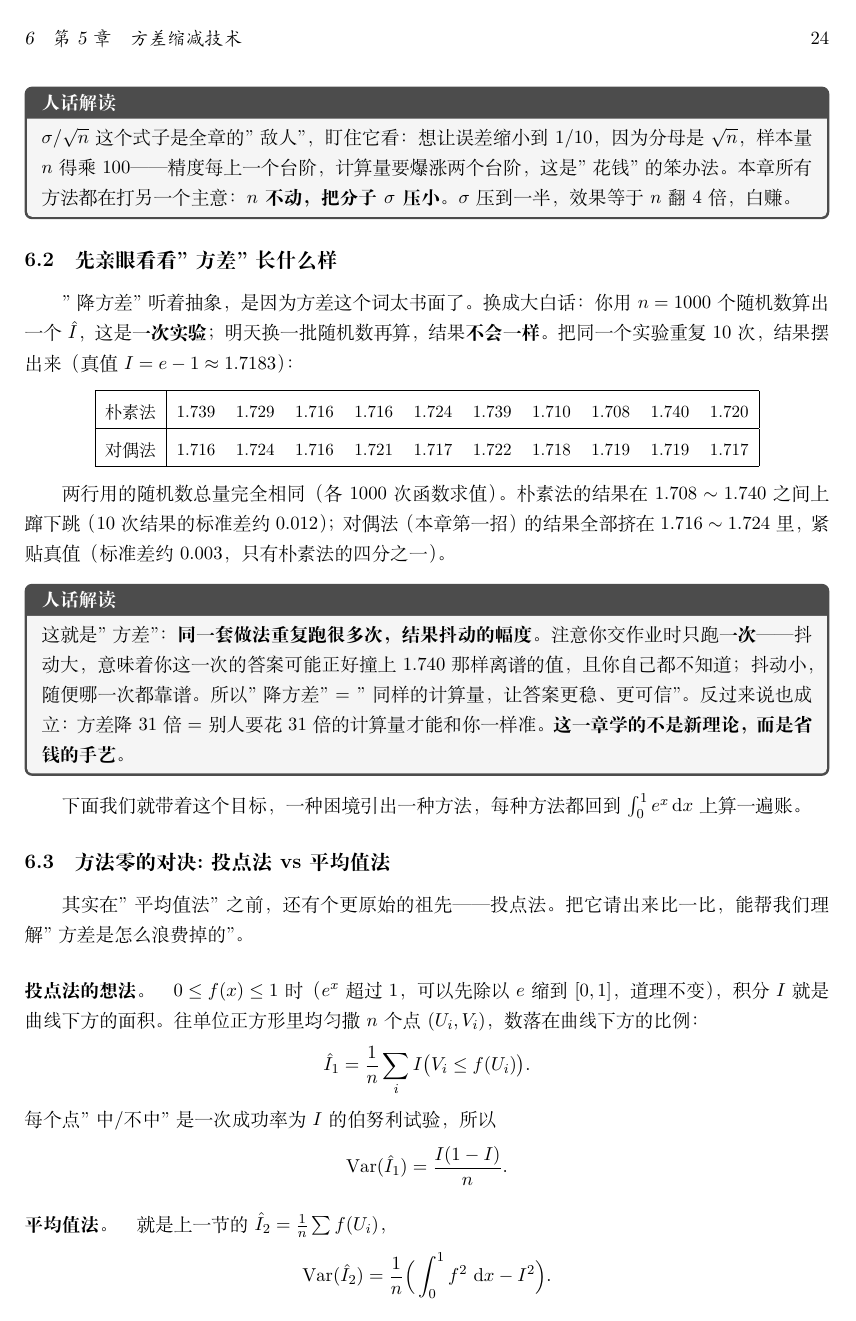
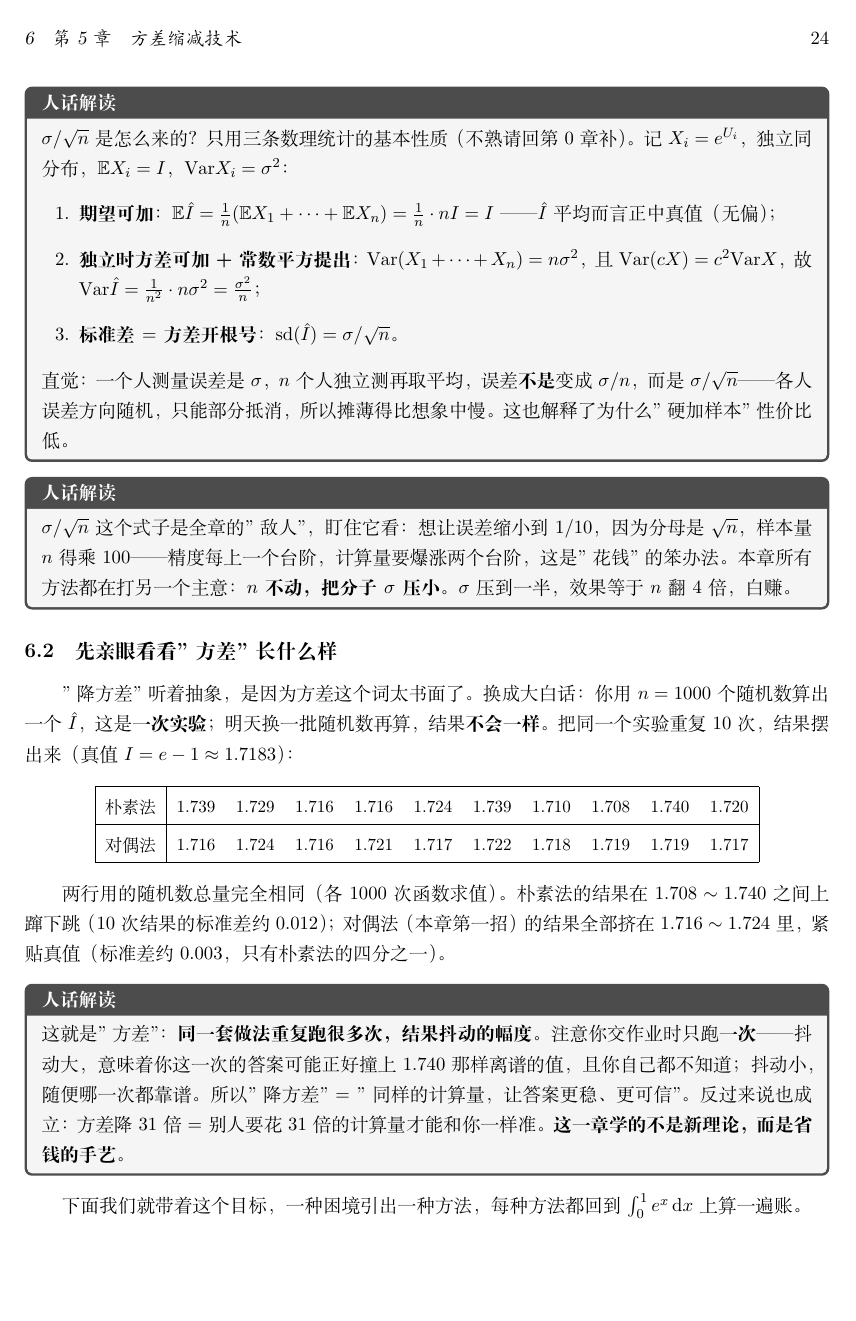
Before and after one commit to VolcanoDisplay/svmuvtlr, a LaTeX document (review/main.tex, which reads review/ch5.tex): page 24 of 42 before the commit and page 24 of 43 after it. Compiled offline with XeLaTeX.

Commit message:
Add step-by-step derivation of sigma/sqrt(n) in ch5
Co-Authored-By: Devin AI <158243242+devin-ai-integration[bot]@users.noreply.github.com>

```diff
--- a/review/ch5.tex
+++ b/review/ch5.tex
@@ -44,6 +44,22 @@ $\E\,e^U=\int_0^1 e^u\cdot1\,\d u$，恰好就是我们要的积分。
 \[
 \sqrt{\Var(\hat I)}=\frac{\sigma}{\sqrt n},\qquad \sigma^2=\Var(e^U)\approx0.2420 .
 \]
+
+\begin{pbox}
+$\sigma/\sqrt n$ 是怎么来的？只用三条数理统计的基本性质（不熟请回第 0 章补）。
+记 $X_i=e^{U_i}$，独立同分布，$\E X_i=I$，$\Var X_i=\sigma^2$：
+\begin{enumerate}[leftmargin=2em]
+  \item \textbf{期望可加}：$\E\hat I=\frac1n(\E X_1+\cdots+\E X_n)=\frac1n\cdot nI=I$
+  ——$\hat I$ 平均而言正中真值（无偏）；
+  \item \textbf{独立时方差可加 + 常数平方提出}：$\Var(X_1+\cdots+X_n)=n\sigma^2$，
+  且 $\Var(cX)=c^2\Var X$，故
+  $\Var\hat I=\frac1{n^2}\cdot n\sigma^2=\frac{\sigma^2}{n}$；
+  \item \textbf{标准差 $=$ 方差开根号}：$\mathrm{sd}(\hat I)=\sigma/\sqrt n$。
+\end{enumerate}
+直觉：一个人测量误差是 $\sigma$，$n$ 个人独立测再取平均，误差\textbf{不是}变成
+$\sigma/n$，而是 $\sigma/\sqrt n$——各人误差方向随机，只能部分抵消，
+所以摊薄得比想象中慢。这也解释了为什么"硬加样本"性价比低。
+\end{pbox}
 
 \begin{pbox}
 $\sigma/\sqrt n$ 这个式子是全章的"敌人"，盯住它看：
```
Also changed, not shown: review/statistical_computing_review.pdf, review/ch5.tex (2 more changed lines), 1 other file.
